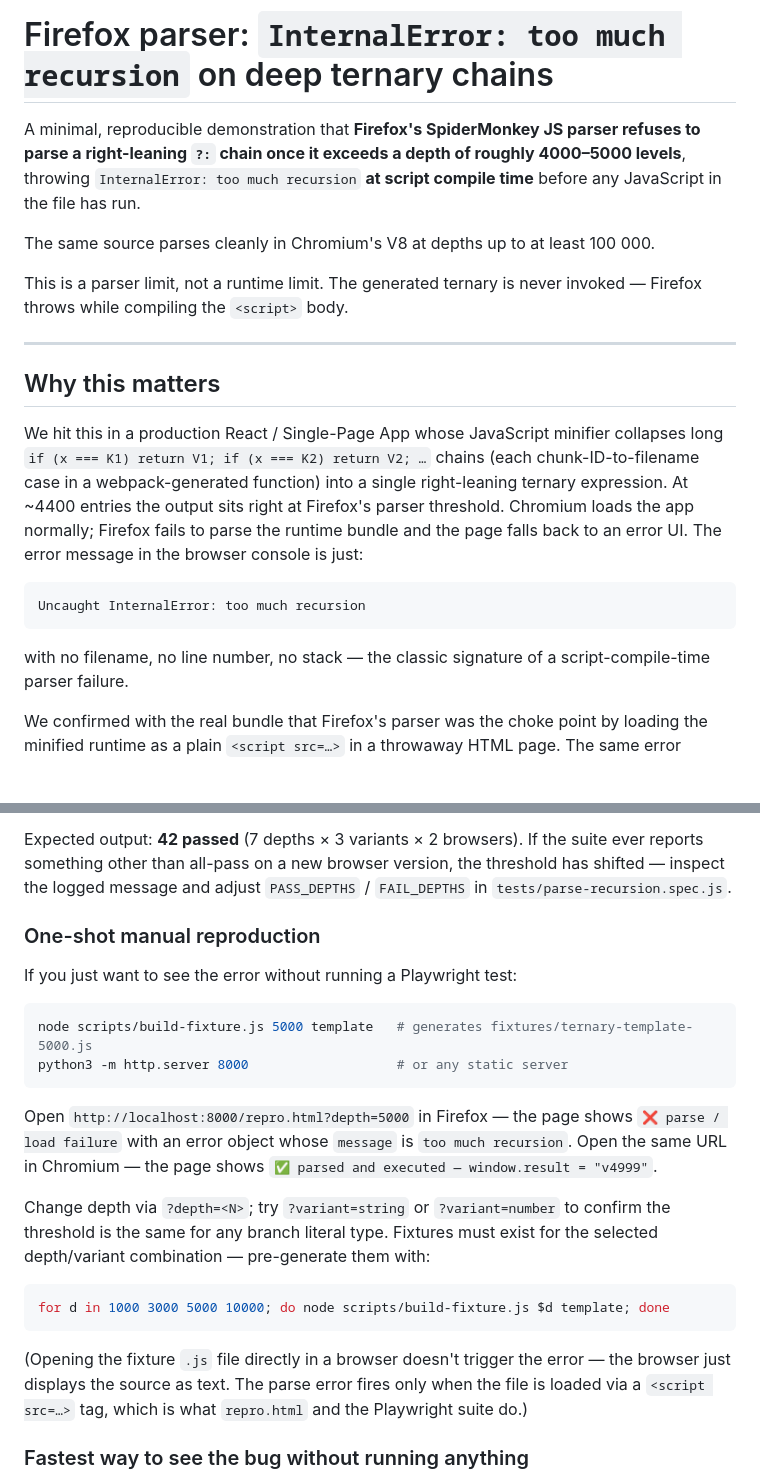
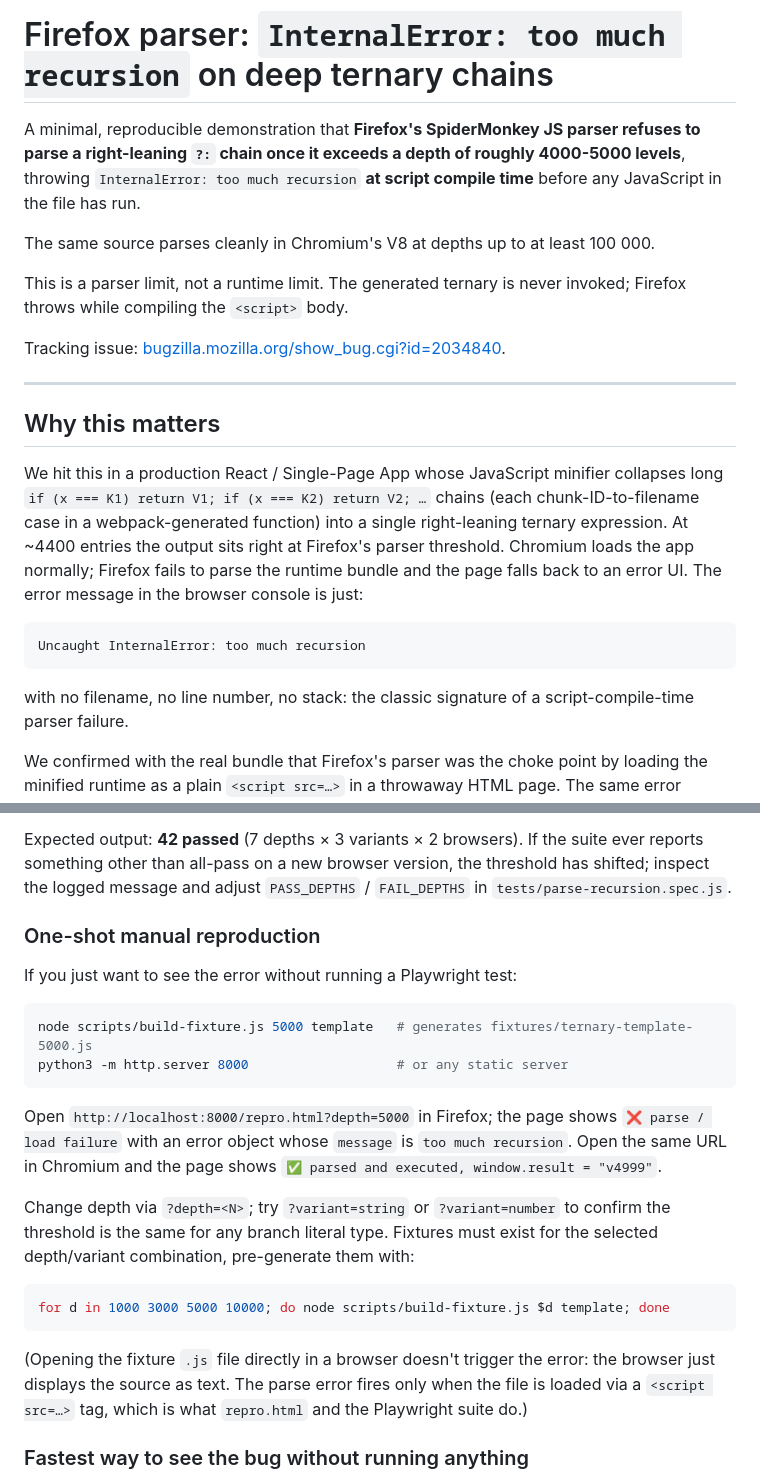
Before and after one commit to guru-irl/firefox-ternary-parse-recursion, a Markdown page: README.md, 2 parts joined by grey strips. Drawn GitHub-style; blank space fills up the shorter version.

Commit message:
Add bugzilla tracking link and clean up dashes

````diff
--- a/README.md
+++ b/README.md
@@ -2,7 +2,7 @@
 
 A minimal, reproducible demonstration that **Firefox's SpiderMonkey JS
 parser refuses to parse a right-leaning `?:` chain once it exceeds a
-depth of roughly 4000–5000 levels**, throwing
+depth of roughly 4000-5000 levels**, throwing
 `InternalError: too much recursion` **at script compile time** before
 any JavaScript in the file has run.
 
@@ -10,7 +10,10 @@ The same source parses cleanly in Chromium's V8 at depths up to at
 least 100 000.
 
 This is a parser limit, not a runtime limit. The generated ternary is
-never invoked — Firefox throws while compiling the `<script>` body.
+never invoked; Firefox throws while compiling the `<script>` body.
+
+Tracking issue:
+[bugzilla.mozilla.org/show_bug.cgi?id=2034840](https://bugzilla.mozilla.org/show_bug.cgi?id=2034840).
 
 ---
 
@@ -29,7 +32,7 @@ console is just:
 Uncaught InternalError: too much recursion
 ```
 
-with no filename, no line number, no stack — the classic signature of
+with no filename, no line number, no stack: the classic signature of
 a script-compile-time parser failure.
 
 We confirmed with the real bundle that Firefox's parser was the choke
@@ -96,7 +99,7 @@ Playwright will:
 
 Expected output: **42 passed** (7 depths × 3 variants × 2 browsers).
 If the suite ever reports something other than all-pass on a new
-browser version, the threshold has shifted — inspect the logged
+browser version, the threshold has shifted; inspect the logged
 message and adjust `PASS_DEPTHS` / `FAIL_DEPTHS` in
 `tests/parse-recursion.spec.js`.
 
@@ -109,22 +112,22 @@ node scripts/build-fixture.js 5000 template   # generates fixtures/ternary-templ
 python3 -m http.server 8000                   # or any static server
 ```
 
-Open `http://localhost:8000/repro.html?depth=5000` in Firefox — the
+Open `http://localhost:8000/repro.html?depth=5000` in Firefox; the
 page shows `❌ parse / load failure` with an error object whose
-`message` is `too much recursion`. Open the same URL in Chromium —
-the page shows `✅ parsed and executed — window.result = "v4999"`.
+`message` is `too much recursion`. Open the same URL in Chromium and
+the page shows `✅ parsed and executed, window.result = "v4999"`.
 
 Change depth via `?depth=<N>`; try `?variant=string` or
 `?variant=number` to confirm the threshold is the same for any branch
 literal type. Fixtures must exist for the selected depth/variant
-combination — pre-generate them with:
+combination, pre-generate them with:
 
 ```bash
 for d in 1000 3000 5000 10000; do node scripts/build-fixture.js $d template; done
 ```
 
 (Opening the fixture `.js` file directly in a browser doesn't trigger
-the error — the browser just displays the source as text. The parse
+the error: the browser just displays the source as text. The parse
 error fires only when the file is loaded via a `<script src=…>` tag,
 which is what `repro.html` and the Playwright suite do.)
 
````
Also changed, not shown: other parts of README.md (+5 -5 lines).
